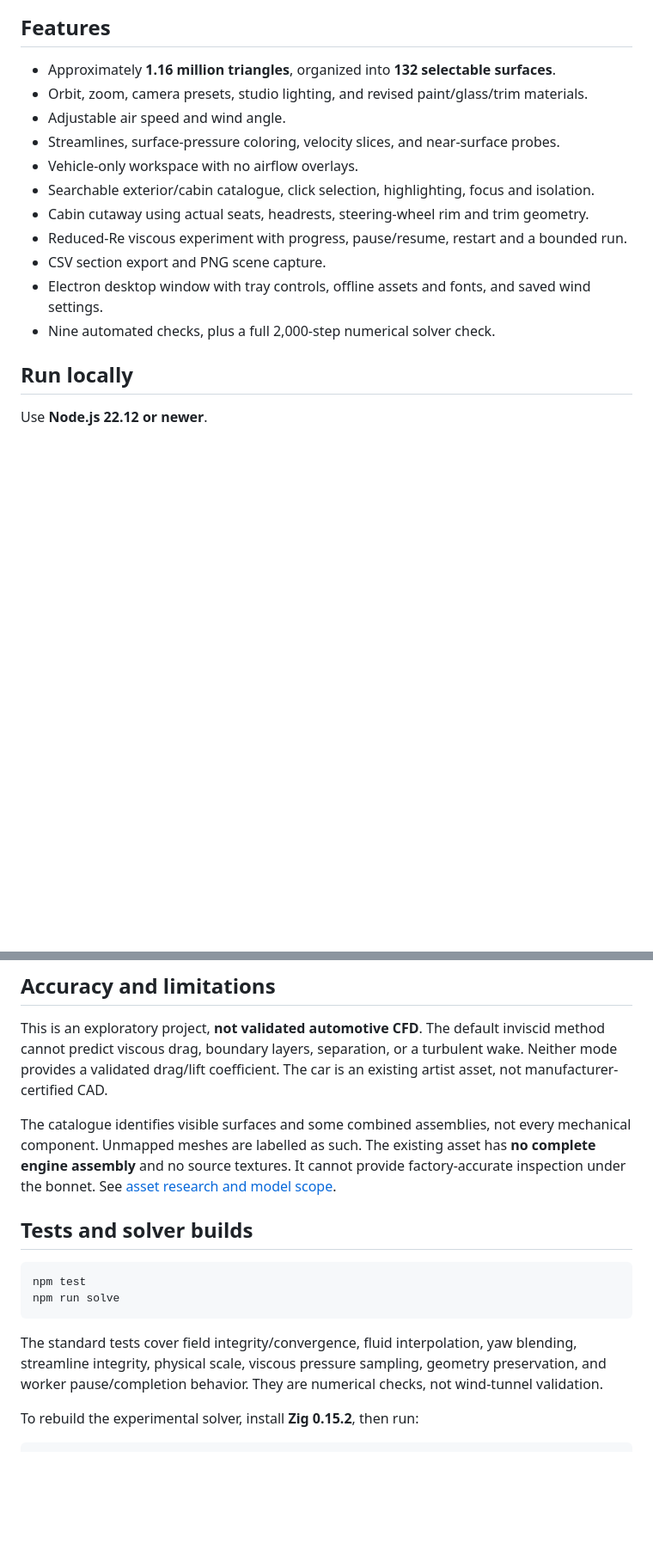
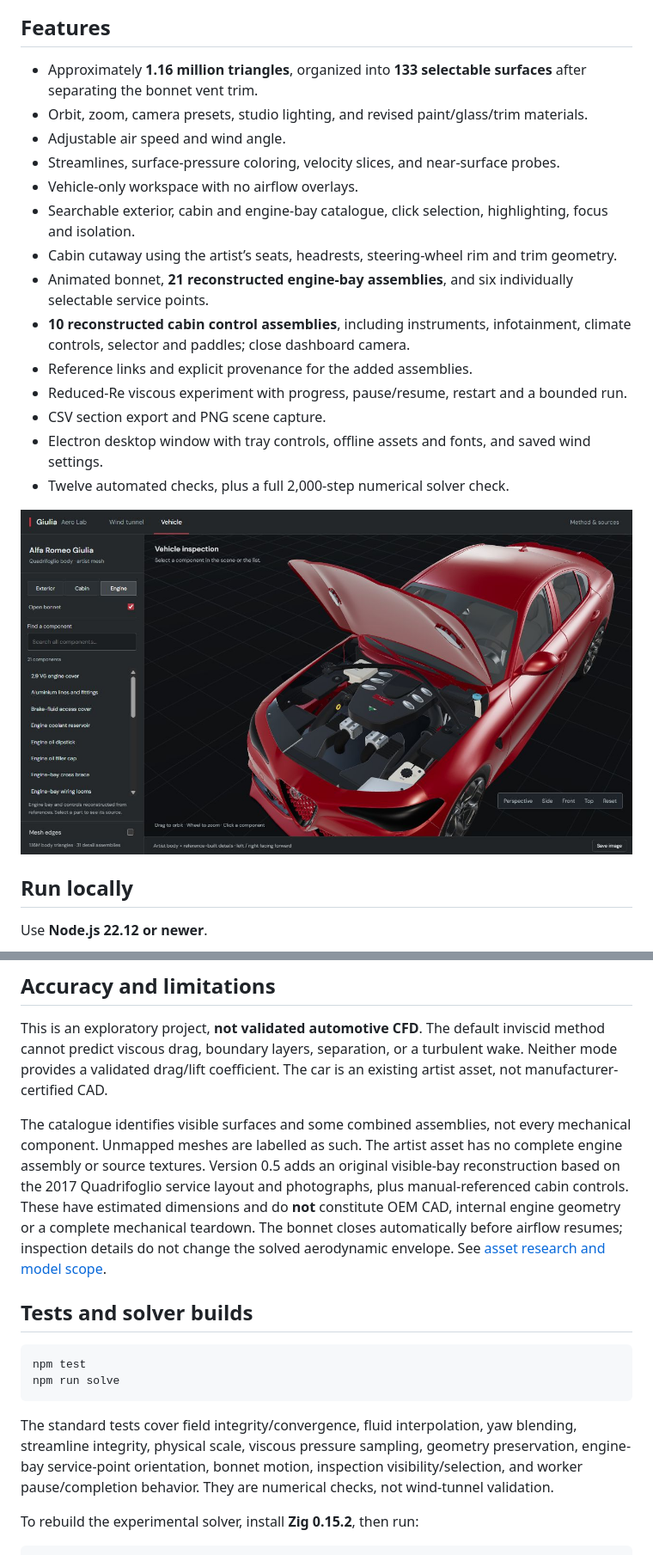
Before and after one commit to 4onv/giulia-aero-lab, a Markdown page: README.md, 2 parts joined by grey strips. Shown at 86% size. Drawn GitHub-style; pictures changed too: docs/engine-bay.png (added); blank space fills up the shorter version.

````diff
--- a/README.md
+++ b/README.md
@@ -8,17 +8,22 @@ A compact desktop workspace for airflow studies and vehicle inspection. All requ
 
 ## Features
 
-- Approximately **1.16 million triangles**, organized into **132 selectable surfaces**.
+- Approximately **1.16 million triangles**, organized into **133 selectable surfaces** after separating the bonnet vent trim.
 - Orbit, zoom, camera presets, studio lighting, and revised paint/glass/trim materials.
 - Adjustable air speed and wind angle.
 - Streamlines, surface-pressure coloring, velocity slices, and near-surface probes.
 - Vehicle-only workspace with no airflow overlays.
-- Searchable exterior/cabin catalogue, click selection, highlighting, focus and isolation.
-- Cabin cutaway using actual seats, headrests, steering-wheel rim and trim geometry.
+- Searchable exterior, cabin and engine-bay catalogue, click selection, highlighting, focus and isolation.
+- Cabin cutaway using the artist’s seats, headrests, steering-wheel rim and trim geometry.
+- Animated bonnet, **21 reconstructed engine-bay assemblies**, and six individually selectable service points.
+- **10 reconstructed cabin control assemblies**, including instruments, infotainment, climate controls, selector and paddles; close dashboard camera.
+- Reference links and explicit provenance for the added assemblies.
 - Reduced-Re viscous experiment with progress, pause/resume, restart and a bounded run.
 - CSV section export and PNG scene capture.
 - Electron desktop window with tray controls, offline assets and fonts, and saved wind settings.
-- Nine automated checks, plus a full 2,000-step numerical solver check.
+- Twelve automated checks, plus a full 2,000-step numerical solver check.
+
+![Reference-built engine bay with opening bonnet](docs/engine-bay.png)
 
 ## Run locally
 
@@ -70,7 +75,7 @@ The complete run passed a numerical stability check on 1 November 2026: density
 
 This is an exploratory project, **not validated automotive CFD**. The default inviscid method cannot predict viscous drag, boundary layers, separation, or a turbulent wake. Neither mode provides a validated drag/lift coefficient. The car is an existing artist asset, not manufacturer-certified CAD.
 
-The catalogue identifies visible surfaces and some combined assemblies, not every mechanical component. Unmapped meshes are labelled as such. The existing asset has **no complete engine assembly** and no source textures. It cannot provide factory-accurate inspection under the bonnet. See [asset research and model scope](docs/model-scope.md).
+The catalogue identifies visible surfaces and some combined assemblies, not every mechanical component. Unmapped meshes are labelled as such. The artist asset has no complete engine assembly or source textures. Version 0.5 adds an original visible-bay reconstruction based on the 2017 Quadrifoglio service layout and photographs, plus manual-referenced cabin controls. These have estimated dimensions and do **not** constitute OEM CAD, internal engine geometry or a complete mechanical teardown. The bonnet closes automatically before airflow resumes; inspection details do not change the solved aerodynamic envelope. See [asset research and model scope](docs/model-scope.md).
 
 ## Tests and solver builds
 
@@ -79,7 +84,7 @@ npm test
 npm run solve
 ```
 
-The standard tests cover field integrity/convergence, fluid interpolation, yaw blending, streamline integrity, physical scale, viscous pressure sampling, geometry preservation, and worker pause/completion behavior. They are numerical checks, not wind-tunnel validation.
+The standard tests cover field integrity/convergence, fluid interpolation, yaw blending, streamline integrity, physical scale, viscous pressure sampling, geometry preservation, engine-bay service-point orientation, bonnet motion, inspection visibility/selection, and worker pause/completion behavior. They are numerical checks, not wind-tunnel validation.
 
 To rebuild the experimental solver, install **Zig 0.15.2**, then run:
 
````
Also changed, not shown: other parts of README.md (+1 -1 lines), THIRD_PARTY_NOTICES.md (+4 -0 lines), docs/model-scope.md (+15 -1 lines), 8 other files.
